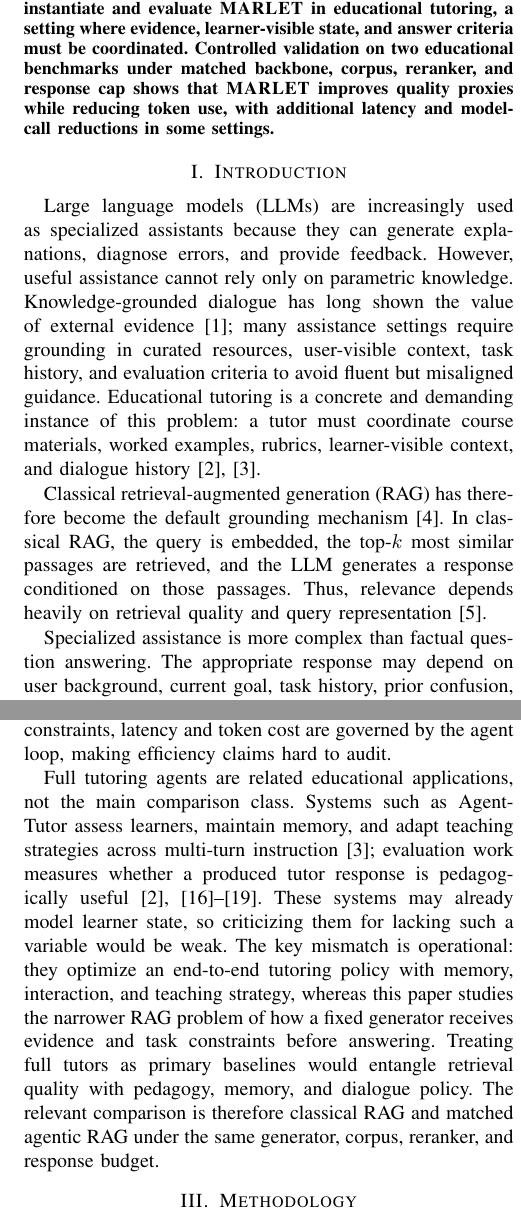
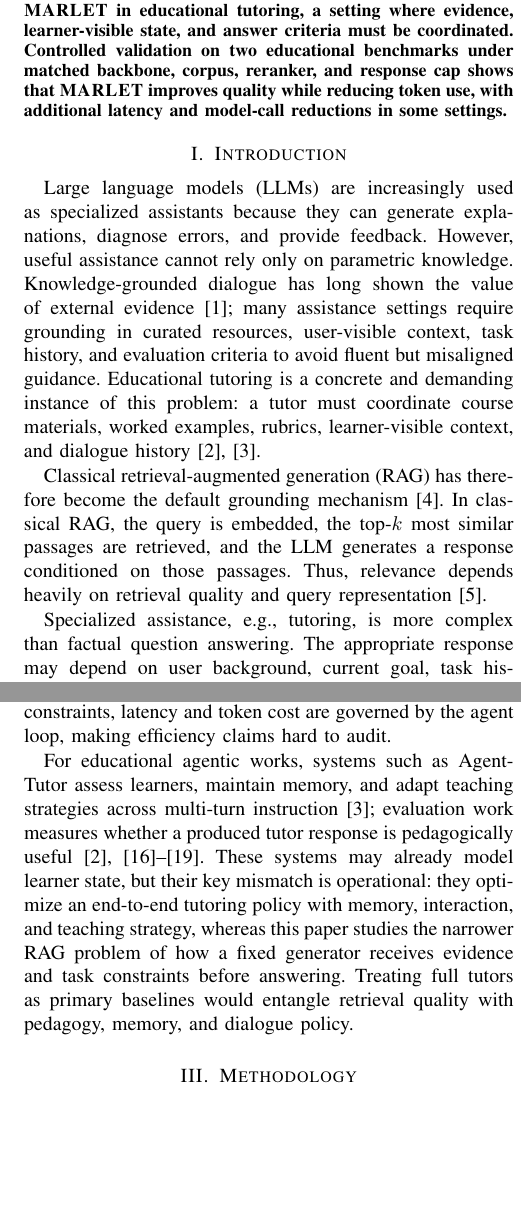
Before and after one commit to CatfishW/MultiAgentOL, a LaTeX paper (main_smc.tex): two parts of the columns of pages 1 and 2 of 5, joined at a grey line, cut so that both start at the same text, the shorter picture padded with empty space. Compiled offline with pdfLaTeX.

Commit message:
Updates from Overleaf

```diff
--- a/main_smc.tex
+++ b/main_smc.tex
@@ -40,7 +40,7 @@ Lightweight Evidence and Task-State Control
 \maketitle
 
 \begin{abstract}
-Large language models can generate fluent responses, but specialized assistance requires grounding in external evidence, visible user or task state, and explicit answer criteria. Classical retrieval-augmented generation (RAG) usually treats grounding as a fixed retrieve-then-read step in which a query is matched against a corpus and the generator reads the returned passages. This control flow is rigid when the same surface question requires different evidence, response structure, or evaluation criteria across situations. We propose \textsc{MARLET} (Multi-Agent Retrieval with Lightweight Evidence and Task-State Control), a multi-agent retrieval framework that treats RAG as structured prompt construction rather than query-only passage lookup. A supervisory router identifies the response regime; LLM-backed planning, state diagnosis, criteria analysis, and conditional retrieval prepare typed context blocks; and all intermediate outputs are reassembled into one augmented prompt for a fixed generator and bounded critic. We instantiate and evaluate \textsc{MARLET} in educational tutoring, a setting where evidence, learner-visible state, and answer criteria must be coordinated. Controlled validation on two educational benchmarks under matched backbone, corpus, reranker, and response cap shows that \textsc{MARLET} improves quality proxies while reducing token use, with additional latency and model-call reductions in some settings.
+Large language models can generate fluent responses, but specialized assistance like tutoring requires grounding in external evidence, visible user or task state, and explicit answer criteria. Classical retrieval-augmented generation (RAG) usually treats grounding as a fixed retrieve-then-read step in which a query is matched against a corpus and the generator reads the returned passages. This control flow is rigid when the same surface question requires different evidence, response structure, or evaluation criteria across situations. We propose \textsc{MARLET} (Multi-Agent Retrieval with Lightweight Evidence and Task-State Control), a multi-agent retrieval framework that treats RAG as structured prompt construction rather than query-only passage lookup. A supervisory router identifies the response regime; LLM-backed planning, state diagnosis, criteria analysis, and conditional retrieval prepare typed context blocks; and all intermediate outputs are reassembled into one augmented prompt for a fixed generator and bounded critic. We instantiate and evaluate \textsc{MARLET} in educational tutoring, a setting where evidence, learner-visible state, and answer criteria must be coordinated. Controlled validation on two educational benchmarks under matched backbone, corpus, reranker, and response cap shows that \textsc{MARLET} improves quality while reducing token use, with additional latency and model-call reductions in some settings.
 \end{abstract}
 
 \section{Introduction}
@@ -48,7 +48,7 @@ Large language models (LLMs) are increasingly used as specialized assistants bec
 
 Classical retrieval-augmented generation (RAG) has therefore become the default grounding mechanism~\cite{lewis2020rag}. In classical RAG, the query is embedded, the top-$k$ most similar passages are retrieved, and the LLM generates a response conditioned on those passages. Thus, relevance depends heavily on retrieval quality and query representation~\cite{thakur2021beir}.
 
-Specialized assistance is more complex than factual question answering. The appropriate response may depend on user background, current goal, task history, prior confusion, and evaluation criteria. We call these visible attributes the user's \emph{personalized task state}; in our educational validation, this state corresponds to learner-visible information such as grade level, dialogue context, or observed misconceptions. Retrieval must therefore find evidence appropriate for the task state, not merely topical evidence.
+Specialized assistance, e.g., tutoring, is more complex than factual question answering. The appropriate response may depend on user background, current goal, task history, prior confusion, and evaluation criteria. We call these visible attributes the user's \emph{personalized task state}; in our educational validation, this state corresponds to learner-visible information such as grade level, dialogue context, or observed misconceptions. Retrieval must therefore find evidence appropriate for the task state, not merely topical evidence.
 
 Classical RAG can include explicit state text when supplied, but appending user state, dialogue, criteria, and task constraints forces one query embedding to compress topic, level of detail, intent, and response requirements. As constraints grow, search intent can blur. The issue is therefore how a response system should organize constraints before retrieval and generation.
 
@@ -64,7 +64,7 @@ Classical RAG fixes retrieval as the first controller: the query is matched to p
 
 Agentic RAG and multi-agent LLM systems address the flexibility missing from fixed pipelines, but their control loops are too open-ended for bounded context construction. ReAct interleaves reasoning with tool actions, while AutoGen, CAMEL, and MetaGPT coordinate conversable or role-playing agents for broad task execution~\cite{yao2023react,wu2024autogen,li2023camel,hong2024metagpt}. MA-RAG is closer to the target setting because it decomposes ambiguous and multi-hop QA into planner, step-definition, extraction, and QA agents~\cite{nguyen2025marag}. Its strength is iterative reasoning for difficult questions; its limitation for controlled RAG is that the agents remain part of an answer-solving chain rather than a bounded fan-out/fan-in prompt-construction contract. In a controlled RAG controller, each specialist must return a typed context block, retrieval must be skippable when unnecessary, and all intermediate outputs must converge into one final generator prompt. Without those constraints, latency and token cost are governed by the agent loop, making efficiency claims hard to audit.
 
-Full tutoring agents are related educational applications, not the main comparison class. Systems such as AgentTutor assess learners, maintain memory, and adapt teaching strategies across multi-turn instruction~\cite{liu2026agenttutor}; evaluation work measures whether a produced tutor response is pedagogically useful~\cite{maurya2025aitutoreval,chevalier2024sciencetutors,xu2025edubench,macina2025mathtutorbench,srinivasa2025tutorbench}. These systems may already model learner state, so criticizing them for lacking such a variable would be weak. The key mismatch is operational: they optimize an end-to-end tutoring policy with memory, interaction, and teaching strategy, whereas this paper studies the narrower RAG problem of how a fixed generator receives evidence and task constraints before answering. Treating full tutors as primary baselines would entangle retrieval quality with pedagogy, memory, and dialogue policy. The relevant comparison is therefore classical RAG and matched agentic RAG under the same generator, corpus, reranker, and response budget.
+For educational agentic works, systems such as AgentTutor assess learners, maintain memory, and adapt teaching strategies across multi-turn instruction~\cite{liu2026agenttutor}; evaluation work measures whether a produced tutor response is pedagogically useful~\cite{maurya2025aitutoreval,chevalier2024sciencetutors,xu2025edubench,macina2025mathtutorbench,srinivasa2025tutorbench}. These systems may already model learner state, but their key mismatch is operational: they optimize an end-to-end tutoring policy with memory, interaction, and teaching strategy, whereas this paper studies the narrower RAG problem of how a fixed generator receives evidence and task constraints before answering. Treating full tutors as primary baselines would entangle retrieval quality with pedagogy, memory, and dialogue policy.
 
 \section{Methodology}
 \label{sec:methodology}
```
